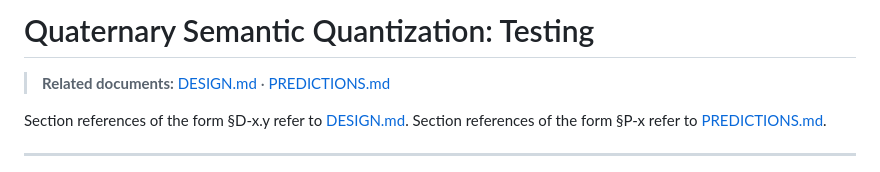
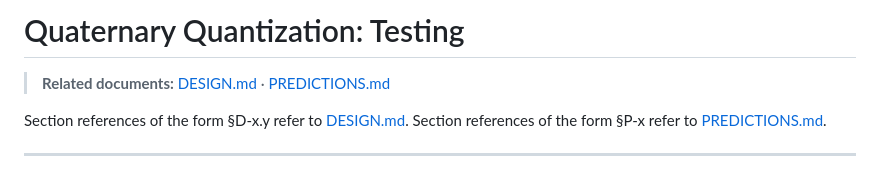
Before and after one commit to devlux76/q2, a Markdown page: TESTING.md, the part around the change. Rendered like a GitHub page.

Commit message:
Update title in TESTING.md for clarity

```diff
--- a/TESTING.md
+++ b/TESTING.md
@@ -1,4 +1,4 @@
-# Quaternary Semantic Quantization: Testing
+# Quaternary Quantization: Testing
 
 > **Related documents:** [DESIGN.md](DESIGN.md) · [PREDICTIONS.md](PREDICTIONS.md)
 
```
